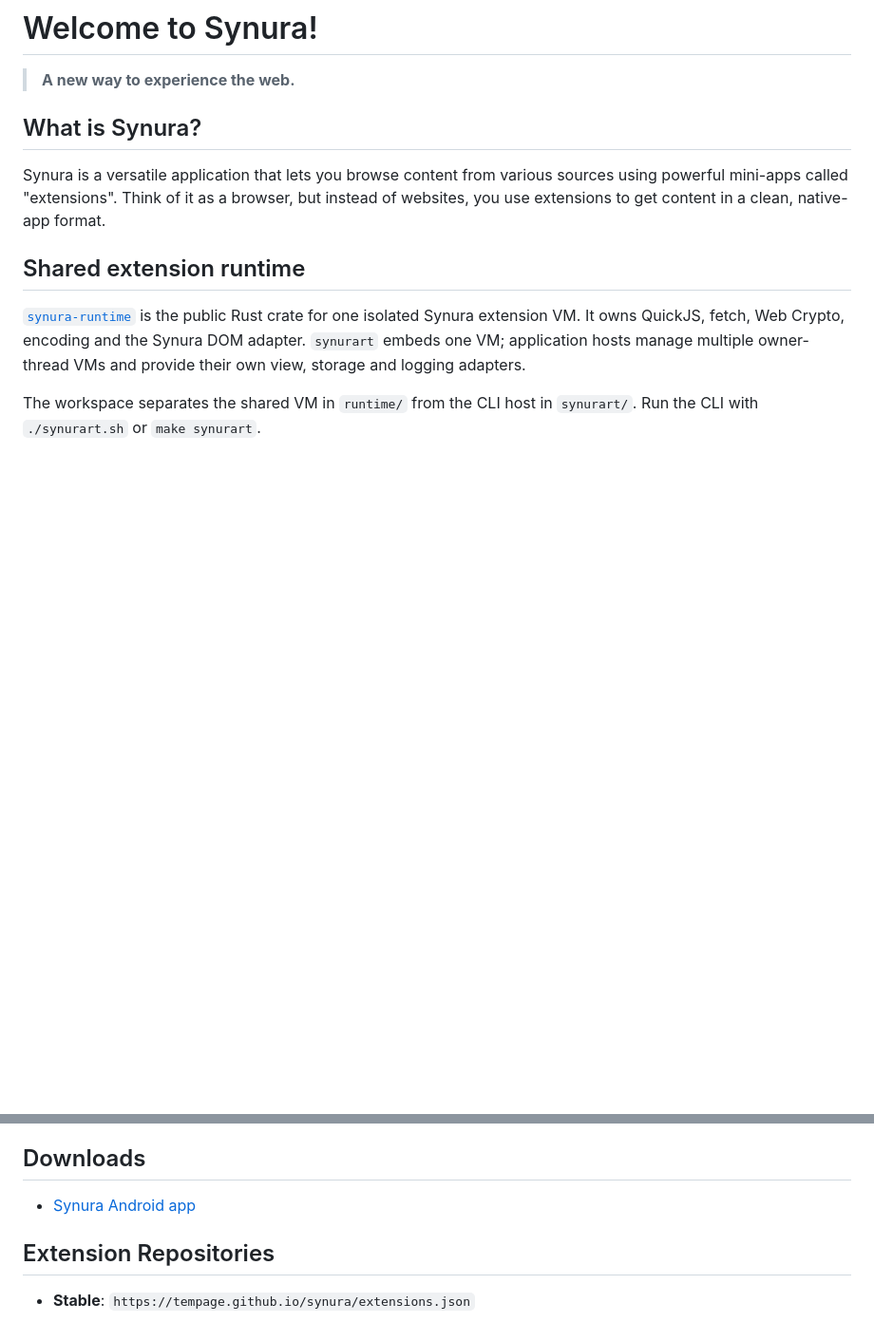
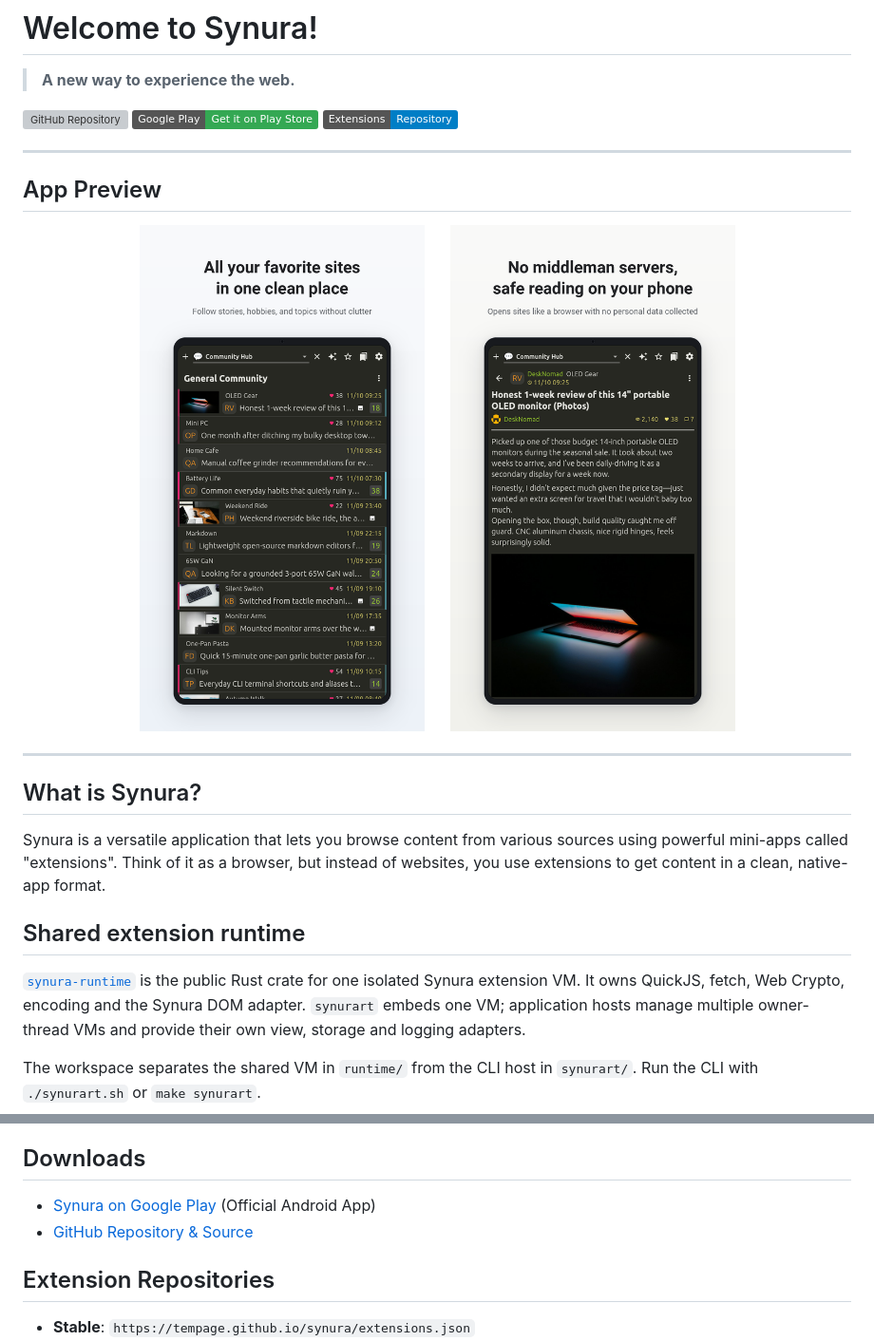
Before and after one commit to tempage/synura, a Markdown page: README.md, 2 parts joined by grey strips. Shown at 95% size. Rendered like a GitHub page; pictures changed too: docs/images/shot1_feed.png (added), docs/images/shot2_reading.png (added); badges without logos; blank space fills up the shorter version; grey boxes are pictures that could not be loaded.

Commit message:
docs: add app preview screenshots, synurart CLI demo, and GitHub links

```diff
--- a/README.md
+++ b/README.md
@@ -1,6 +1,22 @@
 # Welcome to Synura!
 
 > **A new way to experience the web.**
+
+[![GitHub Repository](https://img.shields.io/badge/GitHub-tempage%2Fsynura-181717?style=flat&logo=github)](https://github.com/tempage/synura)
+[![Google Play](https://img.shields.io/badge/Google_Play-Get_it_on_Play_Store-34A853?style=flat&logo=google-play&logoColor=white)](https://play.google.com/store/apps/details?id=io.tempage.synura)
+[![Extension Repository](https://img.shields.io/badge/Extensions-Repository-blue?style=flat)](https://tempage.github.io/synura/extensions.json)
+
+---
+
+## App Preview
+
+<p align="center">
+  <img src="docs/images/shot1_feed.png" width="300" alt="Clean Feed">
+  &nbsp;&nbsp;&nbsp;&nbsp;
+  <img src="docs/images/shot2_reading.png" width="300" alt="Distraction-Free Reading">
+</p>
+
+---
 
 ## What is Synura?
 Synura is a versatile application that lets you browse content from various sources using powerful mini-apps called "extensions". Think of it as a browser, but instead of websites, you use extensions to get content in a clean, native-app format.
@@ -21,7 +41,8 @@ The [embedding guide](runtime/README.md) covers host-approved network permission
 
 ## Downloads
 
-- [Synura Android app](https://play.google.com/store/apps/details?id=io.tempage.synura)
+- [Synura on Google Play](https://play.google.com/store/apps/details?id=io.tempage.synura) (Official Android App)
+- [GitHub Repository & Source](https://github.com/tempage/synura)
 
 ## Extension Repositories
 
```
Also changed, not shown: other parts of README.md (+4 -0 lines), docs/images/synurart_cli.png (added).
